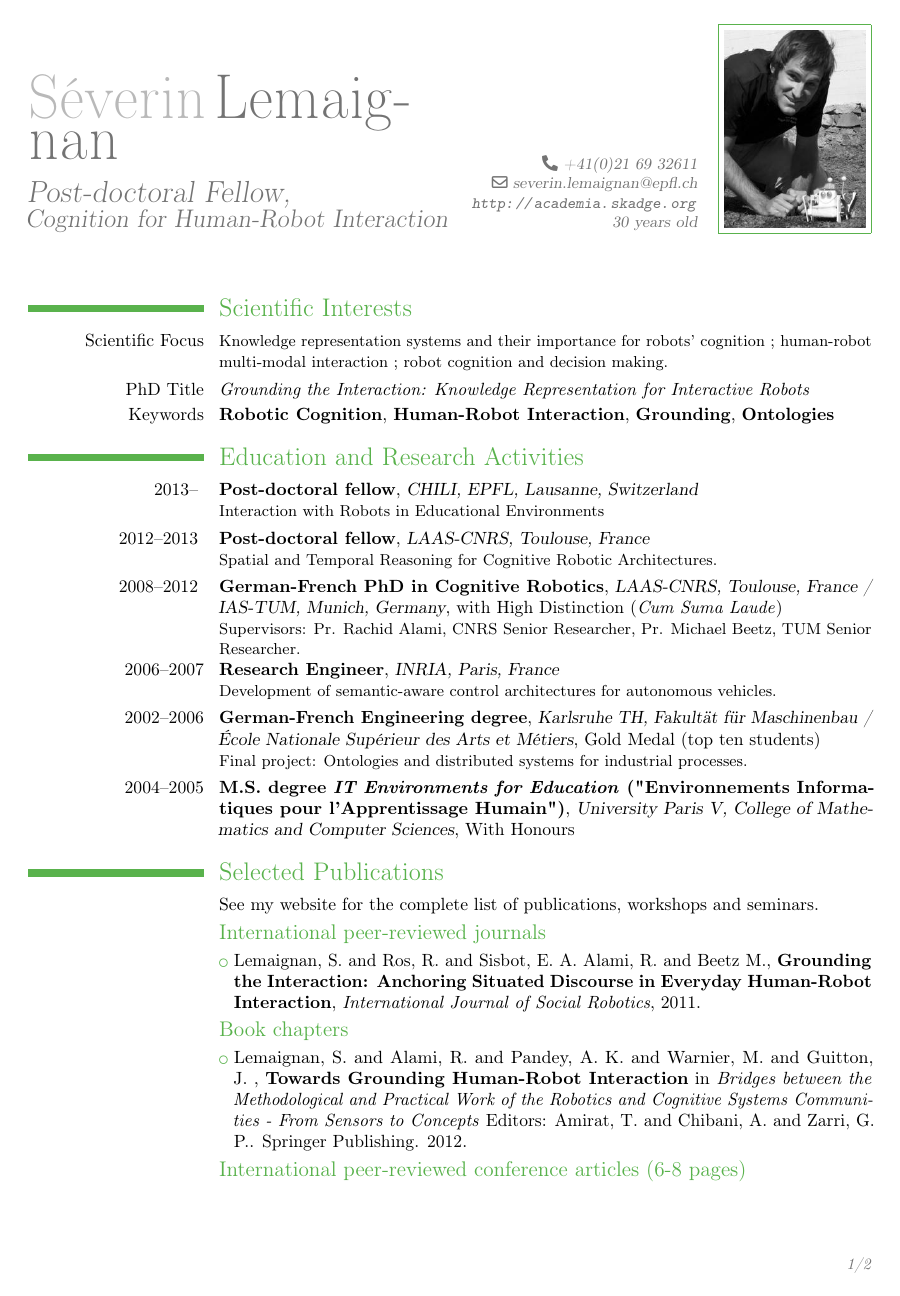
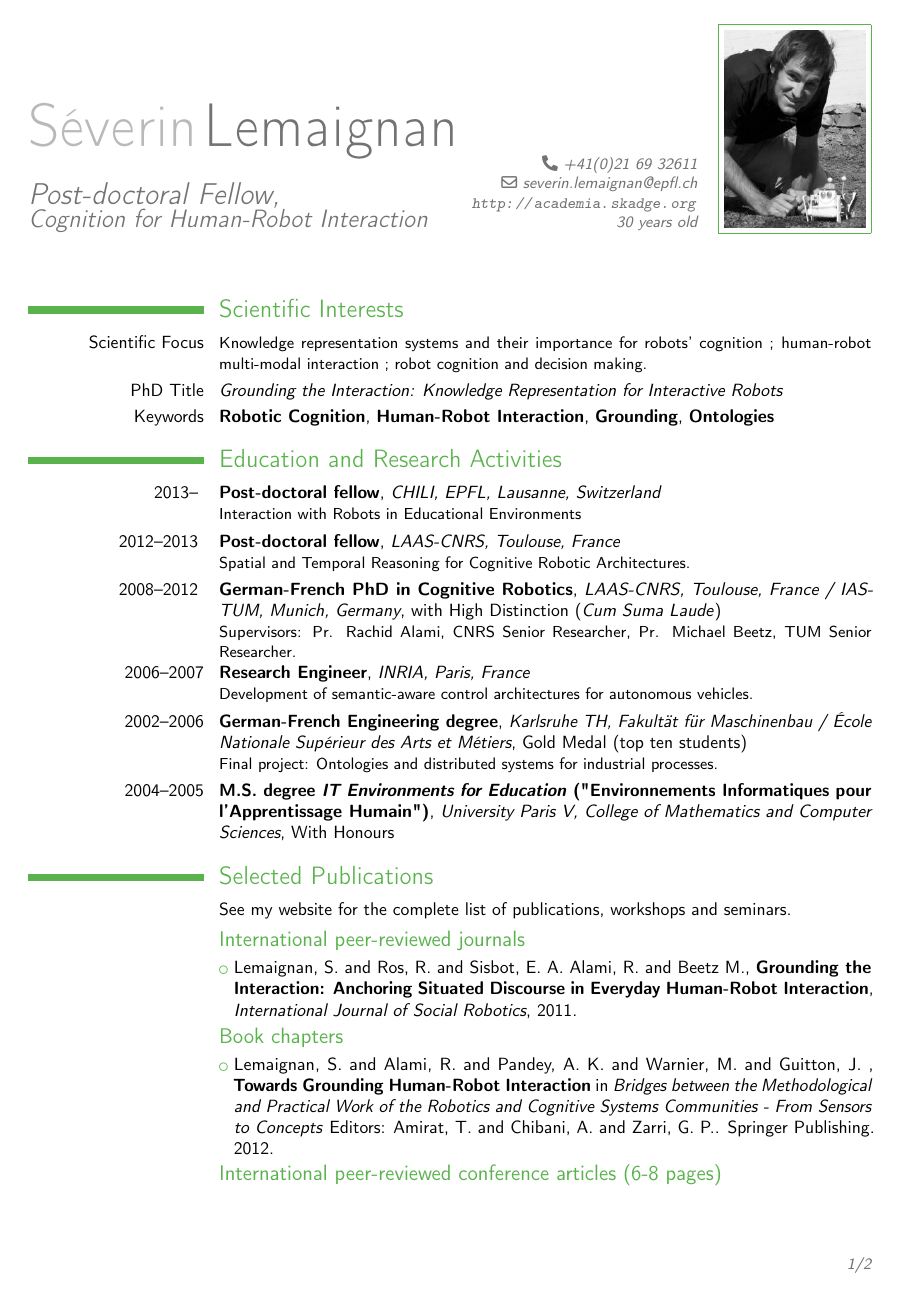
Before and after one commit to severin-lemaignan/cv, a LaTeX CV (cv.tex): page 1 of 2. Compiled offline with pdfLaTeX.

Commit message:
Make sure we typeset in Sans

```diff
--- a/cv.tex
+++ b/cv.tex
@@ -1,13 +1,5 @@
 
-%% start of file `template_en.tex'.
-%% Copyright 2006-1008 Xavier Danaux (xdanaux@gmail.com).
-%
-% This work may be distributed and/or modified under the
-% conditions of the LaTeX Project Public License version 1.3c,
-% available at http://www.latex-project.org/lppl/.
-
-
-\documentclass[10pt,a4paper]{moderncv}
+\documentclass[10pt,a4paper,sans]{moderncv}        % possible options include font size ('10pt', '11pt' and '12pt'), paper size ('a4paper', 'letterpaper', 'a5paper', 'legalpaper', 'executivepaper' and 'landscape') and font family ('sans' and 'roman')
 
 % moderncv themes
 %\moderncvtheme[green]{casual}                 % optional argument are 'blue' (default), 'orange', 'red', 'green', 'grey' and 'roman' (for roman fonts, instead of sans serif fonts)
```
Also changed, not shown: cv.pdf.
